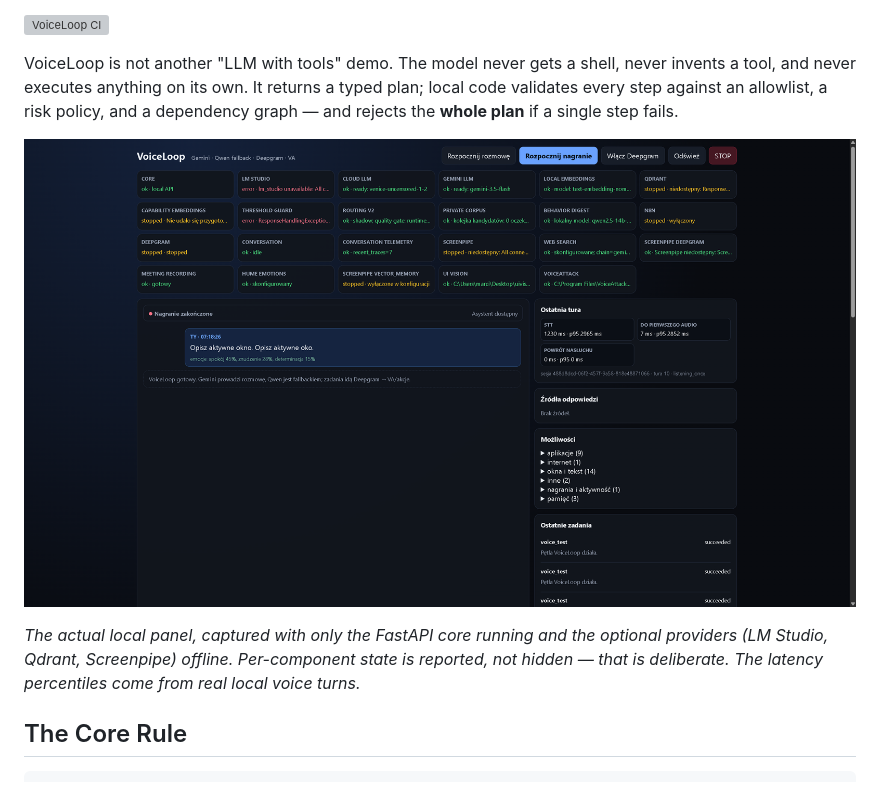
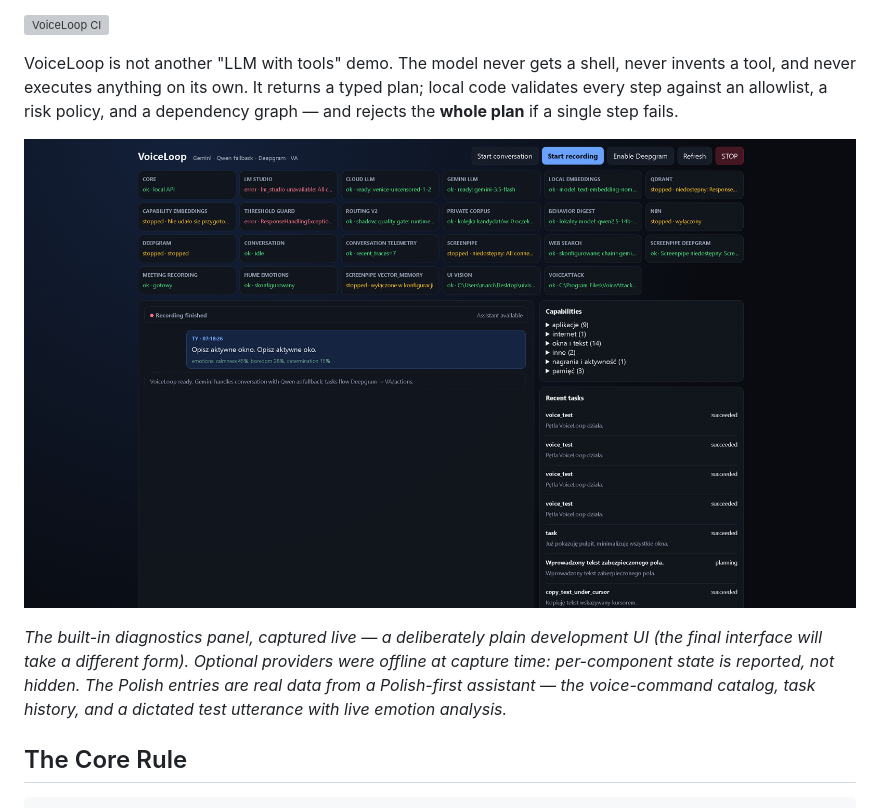
Before and after one commit to marcinromanowskilublin/VoiceLoop, a Markdown page: README.md, the part around the change. GitHub-like rendering; pictures changed too: docs/img/voiceloop-panel.png; grey boxes are pictures that could not be loaded.

Commit message:
Przetlumacz panel na angielski i odswiez zrzut w README
Co-authored-by: Cursor <cursoragent@cursor.com>

```diff
--- a/README.md
+++ b/README.md
@@ -12,10 +12,12 @@ dependency graph — and rejects the **whole plan** if a single step fails.
 
 ![VoiceLoop local panel](docs/img/voiceloop-panel.png)
 
-*The actual local panel, captured with only the FastAPI core running and the
-optional providers (LM Studio, Qdrant, Screenpipe) offline. Per-component state
-is reported, not hidden — that is deliberate. The latency percentiles come from
-real local voice turns.*
+*The built-in diagnostics panel, captured live — a deliberately plain
+development UI (the final interface will take a different form). Optional
+providers were offline at capture time: per-component state is reported, not
+hidden. The Polish entries are real data from a Polish-first assistant — the
+voice-command catalog, task history, and a dictated test utterance with live
+emotion analysis.*
 
 ## The Core Rule
 
```
Also changed, not shown: 2 other files.
